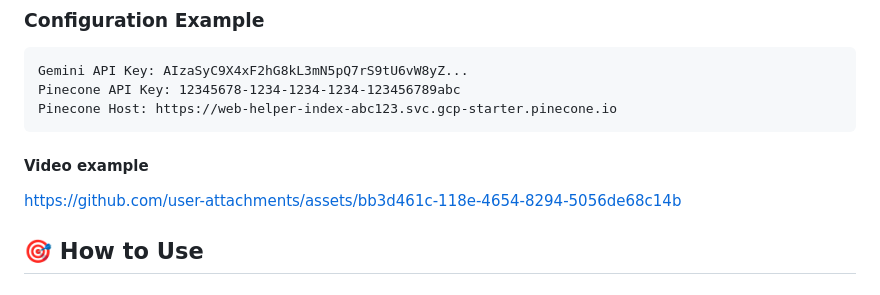
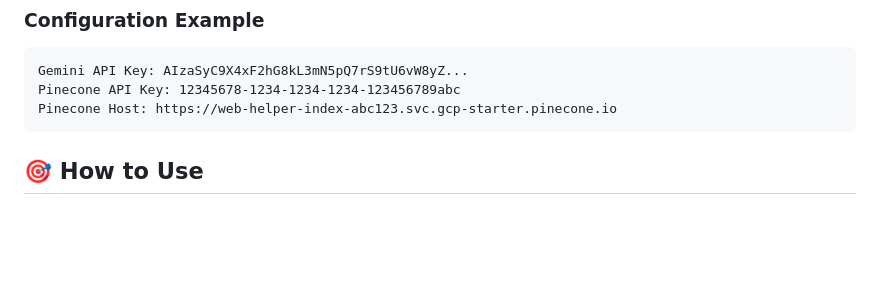
Before and after one commit to krishnajh245/web-helper-extension, a Markdown page: README.md, the part around the change. GitHub-like rendering; blank space fills up the shorter version.

````diff
--- a/README.md
+++ b/README.md
@@ -70,8 +70,7 @@ Gemini API Key: AIzaSyC9X4xF2hG8kL3mN5pQ7rS9tU6vW8yZ...
 Pinecone API Key: 12345678-1234-1234-1234-123456789abc
 Pinecone Host: https://web-helper-index-abc123.svc.gcp-starter.pinecone.io
 ```
-#### Video example
-https://github.com/user-attachments/assets/bb3d461c-118e-4654-8294-5056de68c14b
+
 
 ## 🎯 How to Use
 
````
